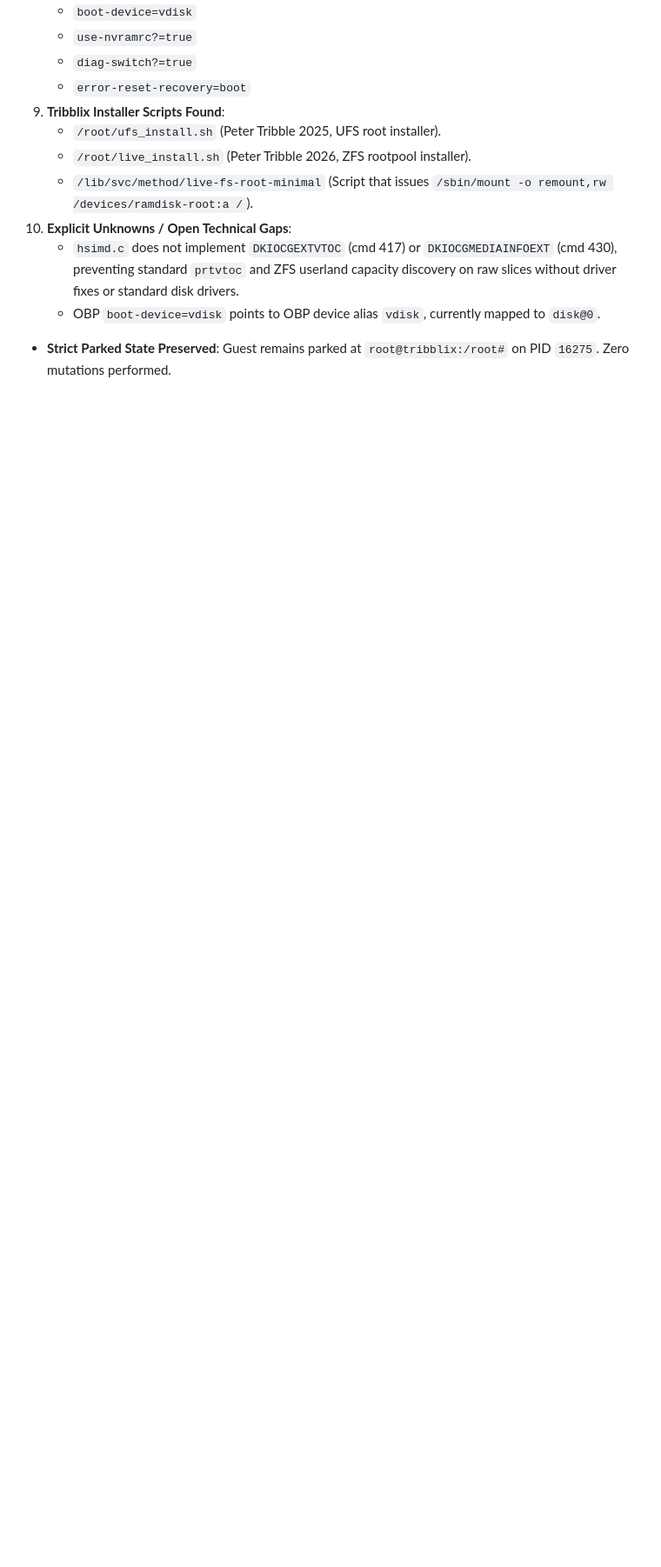
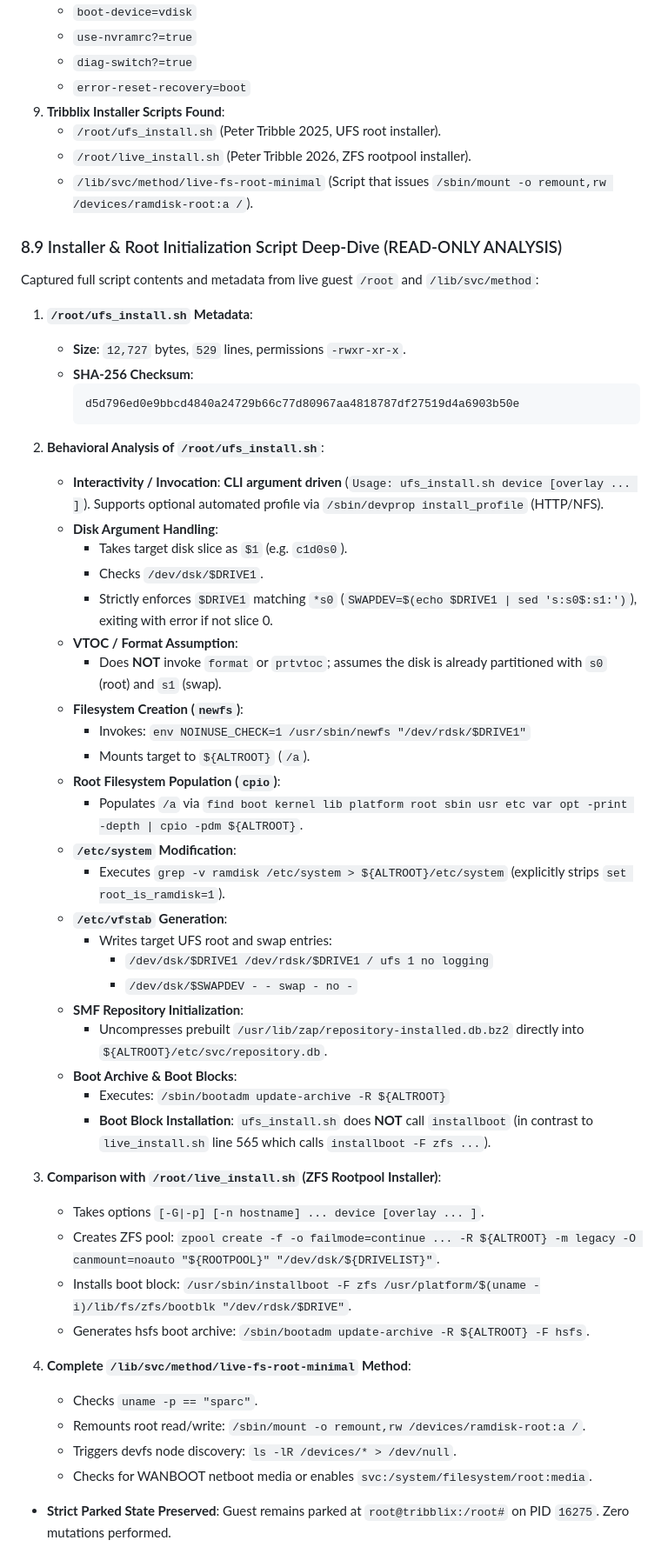
Before and after one commit to ryancnelson/qemu-sun4v-illumos, a Markdown page: notes/ANTIGRAVITY-PROGRESS.md, the part around the change. Shown at 87% size. GitHub-like rendering; blank space fills up the shorter version.

Commit message:
docs(notes): record complete read-only script analysis of /root/ufs_install.sh and live-fs-root-minimal

````diff
--- a/notes/ANTIGRAVITY-PROGRESS.md
+++ b/notes/ANTIGRAVITY-PROGRESS.md
@@ -389,8 +389,51 @@ Executed bounded, non-mutating inventory commands from the live guest single-use
    - `/root/ufs_install.sh` (Peter Tribble 2025, UFS root installer).
    - `/root/live_install.sh` (Peter Tribble 2026, ZFS rootpool installer).
    - `/lib/svc/method/live-fs-root-minimal` (Script that issues `/sbin/mount -o remount,rw /devices/ramdisk-root:a /`).
-10. **Explicit Unknowns / Open Technical Gaps**:
-    - `hsimd.c` does not implement `DKIOCGEXTVTOC` (cmd 417) or `DKIOCGMEDIAINFOEXT` (cmd 430), preventing standard `prtvtoc` and ZFS userland capacity discovery on raw slices without driver fixes or standard disk drivers.
-    - OBP `boot-device=vdisk` points to OBP device alias `vdisk`, currently mapped to `disk@0`.
+### 8.9 Installer & Root Initialization Script Deep-Dive (READ-ONLY ANALYSIS)
+
+Captured full script contents and metadata from live guest `/root` and `/lib/svc/method`:
+
+1. **`/root/ufs_install.sh` Metadata**:
+   - **Size**: `12,727` bytes, `529` lines, permissions `-rwxr-xr-x`.
+   - **SHA-256 Checksum**:
+     ```text
+     d5d796ed0e9bbcd4840a24729b66c77d80967aa4818787df27519d4a6903b50e
+     ```
+2. **Behavioral Analysis of `/root/ufs_install.sh`**:
+   - **Interactivity / Invocation**: **CLI argument driven** (`Usage: ufs_install.sh device [overlay ... ]`). Supports optional automated profile via `/sbin/devprop install_profile` (HTTP/NFS).
+   - **Disk Argument Handling**:
+     - Takes target disk slice as `$1` (e.g. `c1d0s0`).
+     - Checks `/dev/dsk/$DRIVE1`.
+     - Strictly enforces `$DRIVE1` matching `*s0` (`SWAPDEV=$(echo $DRIVE1 | sed 's:s0$:s1:')`), exiting with error if not slice 0.
+   - **VTOC / Format Assumption**:
+     - Does **NOT** invoke `format` or `prtvtoc`; assumes the disk is already partitioned with `s0` (root) and `s1` (swap).
+   - **Filesystem Creation (`newfs`)**:
+     - Invokes: `env NOINUSE_CHECK=1 /usr/sbin/newfs "/dev/rdsk/$DRIVE1"`
+     - Mounts target to `${ALTROOT}` (`/a`).
+   - **Root Filesystem Population (`cpio`)**:
+     - Populates `/a` via `find boot kernel lib platform root sbin usr etc var opt -print -depth | cpio -pdm ${ALTROOT}`.
+   - **`/etc/system` Modification**:
+     - Executes `grep -v ramdisk /etc/system > ${ALTROOT}/etc/system` (explicitly strips `set root_is_ramdisk=1`).
+   - **`/etc/vfstab` Generation**:
+     - Writes target UFS root and swap entries:
+       - `/dev/dsk/$DRIVE1 /dev/rdsk/$DRIVE1 / ufs 1 no logging`
+       - `/dev/dsk/$SWAPDEV - - swap - no -`
+   - **SMF Repository Initialization**:
+     - Uncompresses prebuilt `/usr/lib/zap/repository-installed.db.bz2` directly into `${ALTROOT}/etc/svc/repository.db`.
+   - **Boot Archive & Boot Blocks**:
+     - Executes: `/sbin/bootadm update-archive -R ${ALTROOT}`
+     - **Boot Block Installation**: `ufs_install.sh` does **NOT** call `installboot` (in contrast to `live_install.sh` line 565 which calls `installboot -F zfs ...`).
+
+3. **Comparison with `/root/live_install.sh` (ZFS Rootpool Installer)**:
+   - Takes options `[-G|-p] [-n hostname] ... device [overlay ... ]`.
+   - Creates ZFS pool: `zpool create -f -o failmode=continue ... -R ${ALTROOT} -m legacy -O canmount=noauto "${ROOTPOOL}" "/dev/dsk/${DRIVELIST}"`.
+   - Installs boot block: `/usr/sbin/installboot -F zfs /usr/platform/$(uname -i)/lib/fs/zfs/bootblk "/dev/rdsk/$DRIVE"`.
+   - Generates hsfs boot archive: `/sbin/bootadm update-archive -R ${ALTROOT} -F hsfs`.
+
+4. **Complete `/lib/svc/method/live-fs-root-minimal` Method**:
+   - Checks `uname -p == "sparc"`.
+   - Remounts root read/write: `/sbin/mount -o remount,rw /devices/ramdisk-root:a /`.
+   - Triggers devfs node discovery: `ls -lR /devices/* > /dev/null`.
+   - Checks for WANBOOT netboot media or enables `svc:/system/filesystem/root:media`.
 
 - **Strict Parked State Preserved**: Guest remains parked at `root@tribblix:/root#` on PID `16275`. Zero mutations performed.
````
